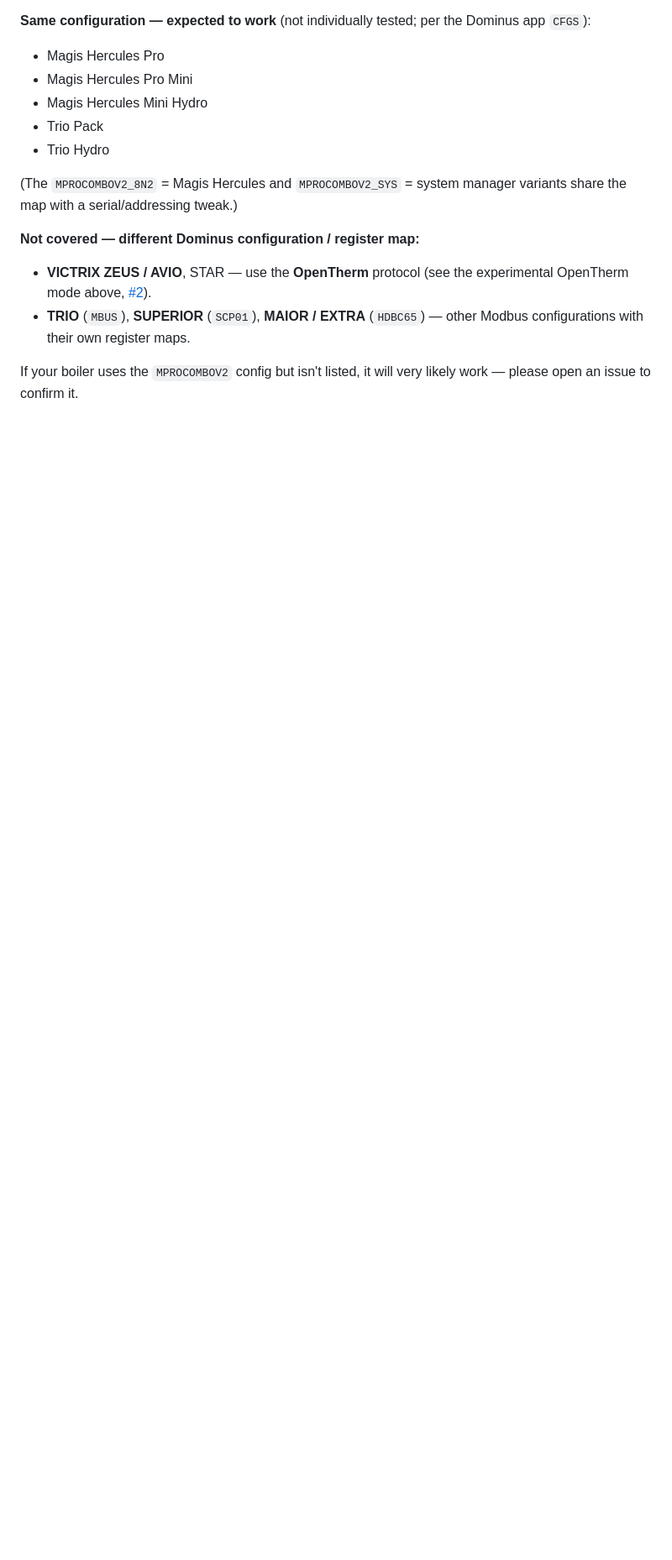
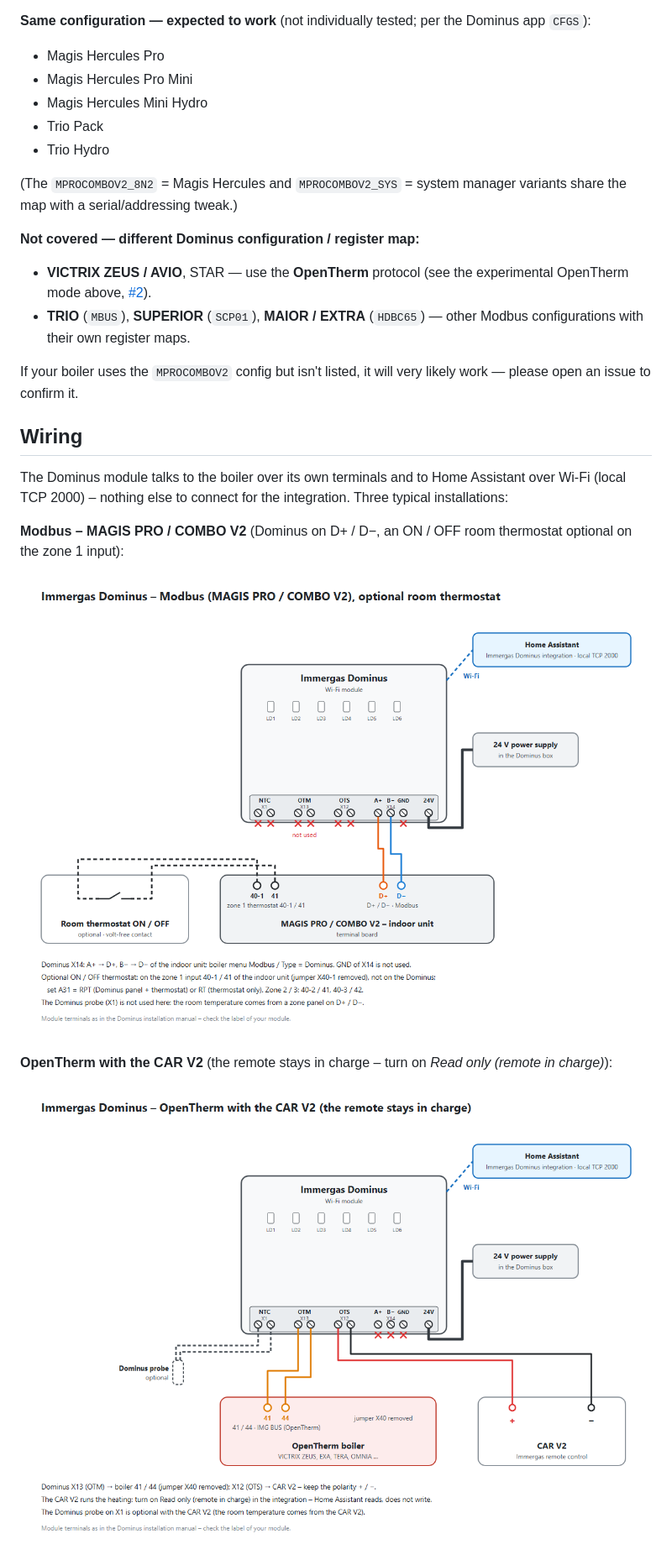
Before and after one commit to jotuera/immergas-dominus, a Markdown page: README.md, the part around one of its changes. Shown at 84% size. Rendered like a GitHub page; pictures changed too: docs/images/en/wiring-modbus.png (added), docs/images/en/wiring-opentherm-car.png (added); blank space fills up the shorter version.

Commit message:
README: Wiring / Podlaczenie - schematy Dominusa: Modbus (MAGIS, opcjonalny termostat), OpenTherm z CAR V2 i bez CAR V2 (EN/PL)

```diff
--- a/README.md
+++ b/README.md
@@ -262,3 +262,17 @@ share the map with a serial/addressing tweak.)
 
 If your boiler uses the `MPROCOMBOV2` config but isn't listed, it will very likely work —
 please open an issue to confirm it.
+
+## Wiring
+
+The Dominus module talks to the boiler over its own terminals and to Home Assistant over Wi-Fi (local TCP 2000) –
+nothing else to connect for the integration. Three typical installations:
+
+**Modbus – MAGIS PRO / COMBO V2** (Dominus on D+ / D−, an ON / OFF room thermostat optional on the zone 1 input):
+
+![Dominus – Modbus wiring](https://raw.githubusercontent.com/jotuera/immergas-dominus/main/docs/images/en/wiring-modbus.png)
+
+**OpenTherm with the CAR V2** (the remote stays in charge – turn on *Read only (remote in charge)*):
+
+![Dominus – OpenTherm with the CAR V2](https://raw.githubusercontent.com/jotuera/immergas-dominus/main/docs/images/en/wiring-opentherm-car.png)
+
```
Also changed, not shown: other parts of README.md (+6 -0 lines), README.pl.md (+20 -0 lines), docs/images/en/wiring-opentherm.png (added), docs/images/wiring-modbus.png (added), docs/images/wiring-opentherm-car.png (added), docs/images/wiring-opentherm.png (added).
